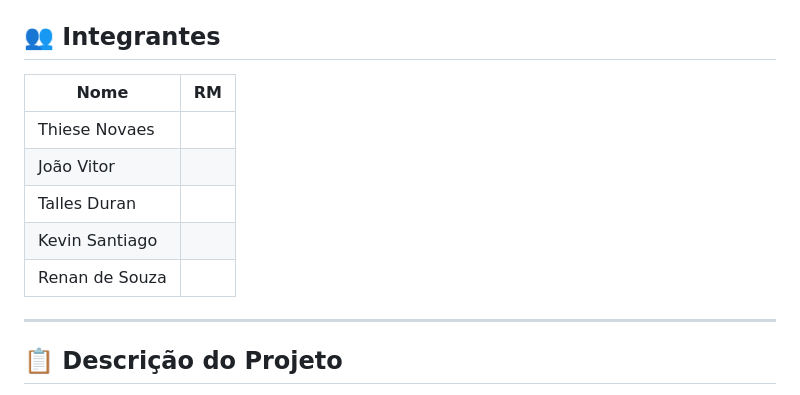
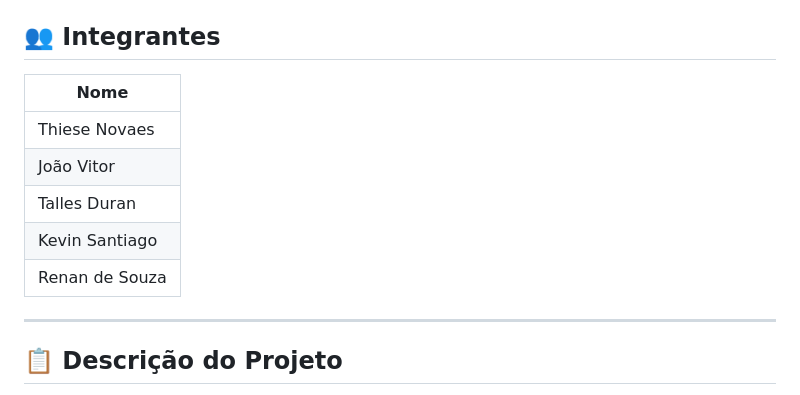
Before and after one commit to KevinSS456/farmtech-solutions-2.0, a Markdown page: README.md, the part around the change. GitHub-like rendering.

Commit message:
Fix table formatting for team members in README

```diff
--- a/README.md
+++ b/README.md
@@ -6,13 +6,13 @@
 
 ## 👥 Integrantes
 
-| Nome | RM |
-|------|----|
-| Thiese Novaes | |
-| João Vitor | |
-| Talles Duran | |
-| Kevin Santiago | |
-| Renan de Souza | |
+| Nome |
+|------|
+| Thiese Novaes |
+| João Vitor |
+| Talles Duran |
+| Kevin Santiago |
+| Renan de Souza |
 
 ---
 
```
